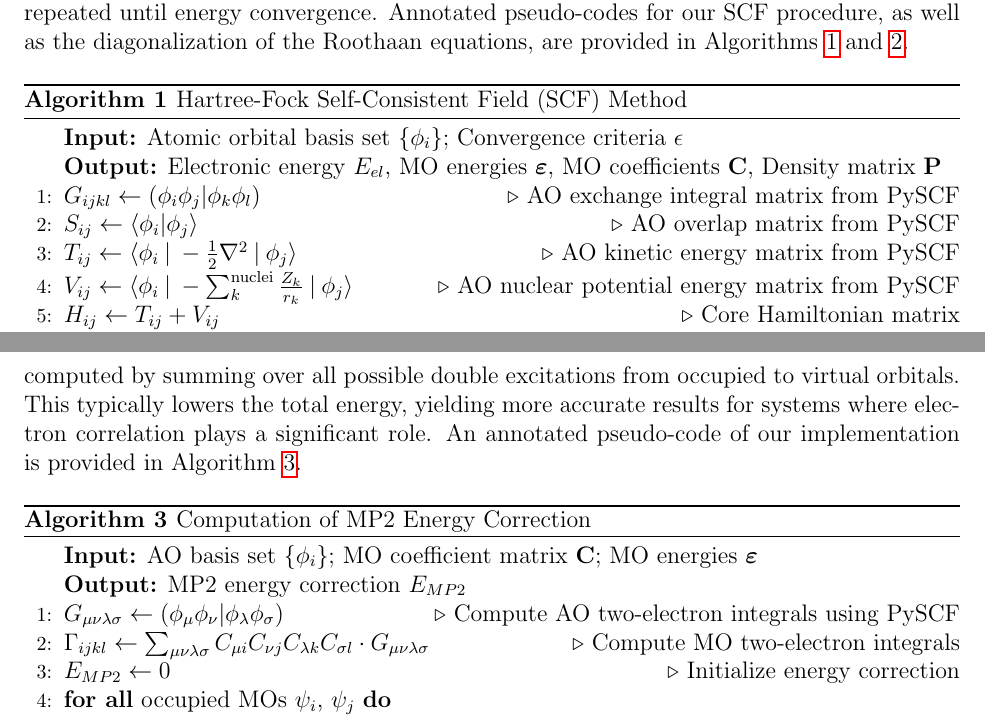
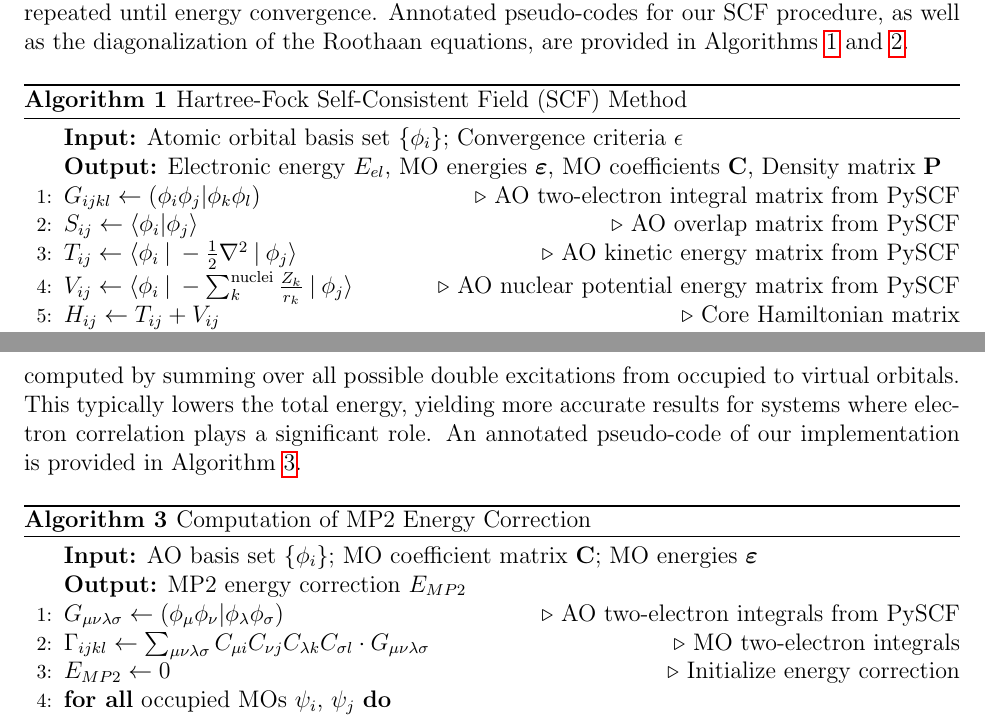
Before and after one commit to abrahmasandra/hartree-fock-mp2, a LaTeX document (Writeup/report.tex): two parts of pages 2 and 3 of 5, joined at a grey line, cut so that both start at the same text. Compiled offline with pdfLaTeX.

Commit message:
Updates from Overleaf

```diff
--- a/Writeup/report.tex
+++ b/Writeup/report.tex
@@ -59,7 +59,7 @@ We start from an initial guess for the density matrix $\mathbf{P}$, construct th
         \Statex \textbf{Input:} Atomic orbital basis set $\{\phi_i\}$; Convergence criteria $\epsilon$
         \Statex \textbf{Output:} Electronic energy $E_{el}$, MO energies $\boldsymbol{\varepsilon}$, MO coefficients $\mathbf{C}$, Density matrix $\mathbf{P}$
 
-        \State $G_{ijkl} \gets (\phi_i\phi_j|\phi_k\phi_l)$ \Comment{AO exchange integral matrix from PySCF}
+        \State $G_{ijkl} \gets (\phi_i\phi_j|\phi_k\phi_l)$ \Comment{AO two-electron integral matrix from PySCF}
         \State $S_{ij} \gets \langle \phi_i | \phi_j \rangle$ \Comment{AO overlap matrix from PySCF}
         \State $T_{ij} \gets \langle \phi_i \: | \: -\frac{1}{2}\nabla^2 \: |\: \phi_j \rangle$ \Comment{AO kinetic energy matrix from PySCF}
         \State $V_{ij} \gets \langle \phi_i \: | \: -\sum_k^{\text{nuclei}} \frac{Z_k}{r_k} \: | \: \phi_j \rangle$ \Comment{AO nuclear potential energy matrix from PySCF}
@@ -102,8 +102,8 @@ The Møller-Plesset perturbation theory of second order (MP2) systematically inc
         \Statex \textbf{Input:} AO basis set $\{\phi_i\}$; MO coefficient matrix $\mathbf{C}$; MO energies $\boldsymbol{\varepsilon}$
         \Statex \textbf{Output:} MP2 energy correction $E_{MP2}$
 
-        \State $G_{\mu \nu \lambda \sigma} \gets (\phi_\mu \phi_\nu | \phi_\lambda \phi_\sigma)$ \Comment{Compute AO two-electron integrals using PySCF}
-        \State $\Gamma_{ijkl} \gets \sum_{\mu \nu \lambda \sigma} C_{\mu i} C_{\nu j} C_{\lambda k} C_{\sigma l} \cdot G_{\mu \nu \lambda \sigma}$ \Comment{Compute MO two-electron integrals}
+        \State $G_{\mu \nu \lambda \sigma} \gets (\phi_\mu \phi_\nu | \phi_\lambda \phi_\sigma)$ \Comment{AO two-electron integrals from PySCF}
+        \State $\Gamma_{ijkl} \gets \sum_{\mu \nu \lambda \sigma} C_{\mu i} C_{\nu j} C_{\lambda k} C_{\sigma l} \cdot G_{\mu \nu \lambda \sigma}$ \Comment{MO two-electron integrals}
         \State $E_{MP2} \gets 0$ \Comment{Initialize energy correction}
 
         \ForAll{occupied MOs $\psi_i$, $\psi_j$}
```
